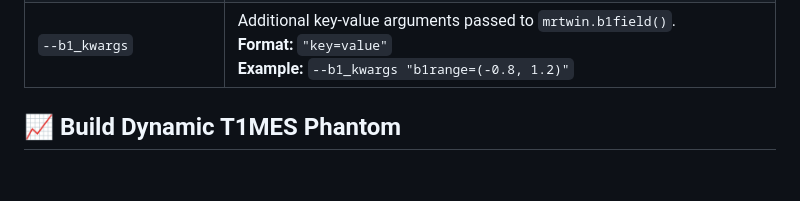
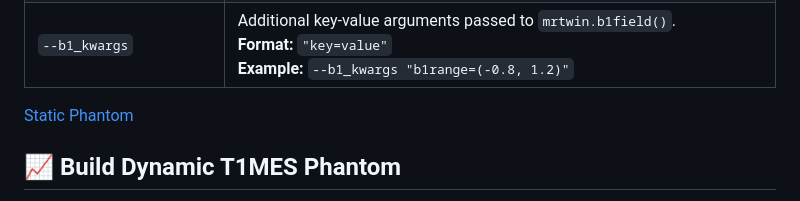
Before and after one commit to CyprienBouton/T1MES, a Markdown page: README.md, the part around the change. Drawn GitHub-style; blank space fills up the shorter version.

Commit message:
[add] visuals

```diff
--- a/README.md
+++ b/README.md
@@ -42,6 +42,7 @@ Here are the available flags:
 | `--b0_kwargs`             | Additional key-value arguments passed to `mrtwin.b0field()`. <br>**Format:** `"key=value"` <br>**Example:** `--b0_kwargs "b0range=(-500, 500)"` |
 | `--b1_kwargs`             | Additional key-value arguments passed to `mrtwin.b1field()`. <br>**Format:** `"key=value"` <br>**Example:** `--b1_kwargs "b1range=(-0.8, 1.2)"` |
 
+[Static Phantom](visuals/Static_T1MES.png)
 
 ##  📈 Build Dynamic T1MES Phantom
 Create a static phantom with the command `t1mes_build_dynamic`.<br>
```
Also changed, not shown: visuals/Static_T1MES.png (added).
